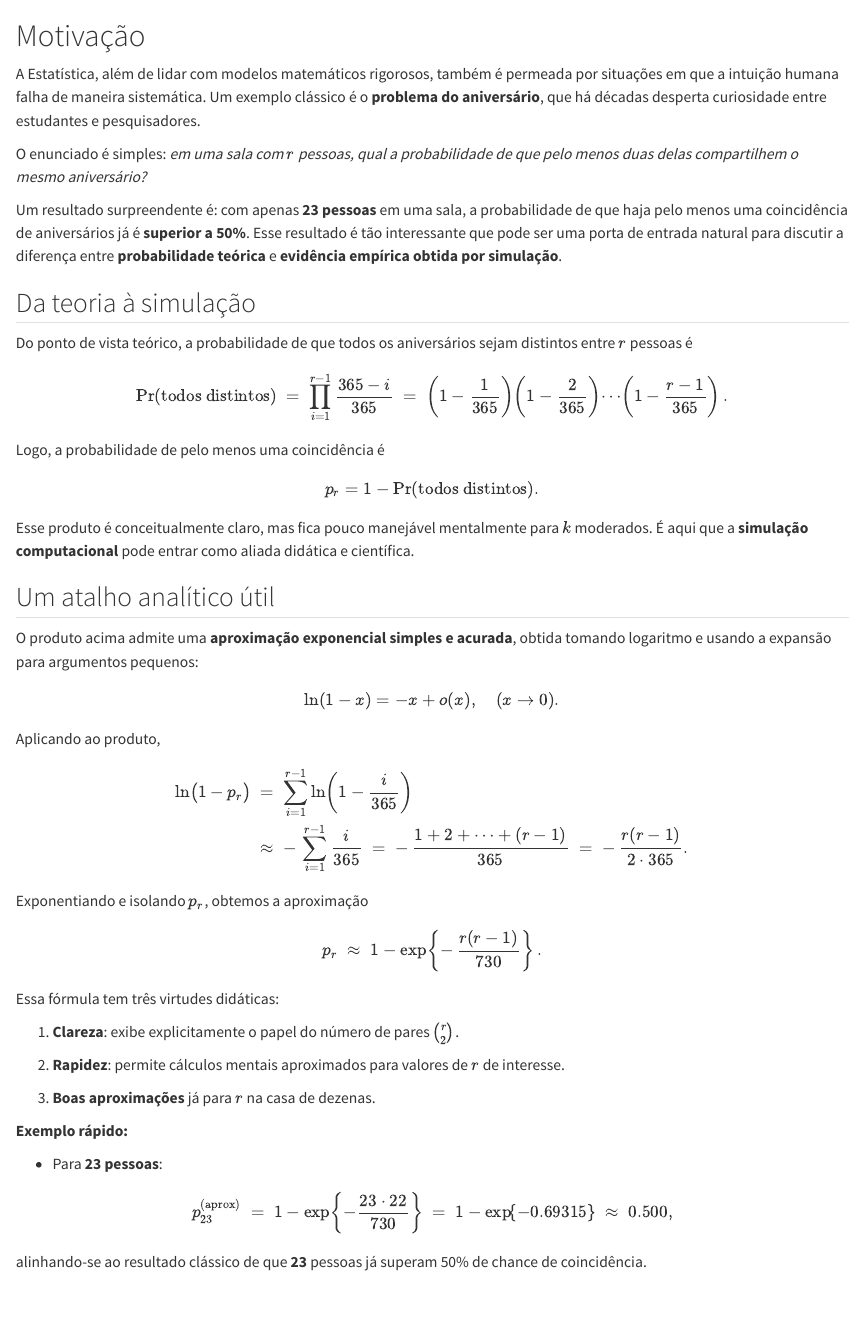
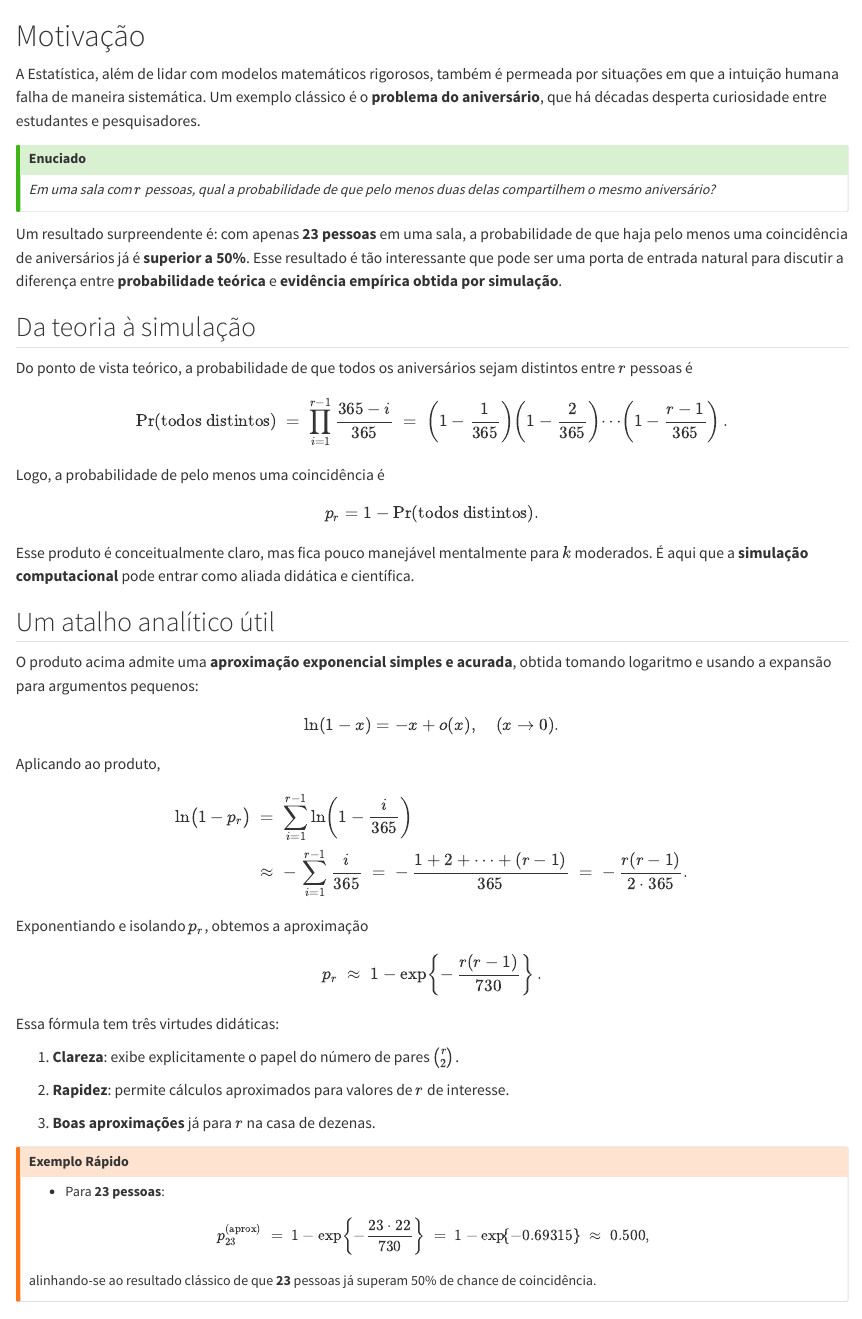
Before and after one commit to statlab-oficial/MetodosComputacionais, a Quarto document (intro.qmd): the page in a window 1100 px wide, from its top. Rendered offline with R 4.5, knitr and Pandoc in place of Quarto, with nearby package versions; code that draws random numbers runs with fixed seeds of ours.

Commit message:
Commit Atualizacao do livro

```diff
--- a/intro.qmd
+++ b/intro.qmd
@@ -2,8 +2,9 @@
 
 A Estatística, além de lidar com modelos matemáticos rigorosos, também é permeada por situações em que a intuição humana falha de maneira sistemática. Um exemplo clássico é o **problema do aniversário**, que há décadas desperta curiosidade entre estudantes e pesquisadores.
 
-O enunciado é simples: *em uma sala com $r$ pessoas, qual a probabilidade de que pelo menos duas delas compartilhem o mesmo aniversário?*
-
+::: {.callout-tip title="Enuciado"}
+*Em uma sala com $r$ pessoas, qual a probabilidade de que pelo menos duas delas compartilhem o mesmo aniversário?*
+:::
 
 Um resultado surpreendente é: com apenas **23 pessoas** em uma sala, a probabilidade de que haja pelo menos uma coincidência de aniversários já é **superior a 50%**.  Esse resultado é tão interessante que pode ser uma porta de entrada natural para discutir a diferença entre **probabilidade teórica** e **evidência empírica obtida por simulação**.
 
@@ -51,11 +52,11 @@ Essa fórmula tem três virtudes didáticas:
 
 1) **Clareza**: exibe explicitamente o papel do número de pares $\binom{r}{2}$.
 
-2) **Rapidez**: permite cálculos mentais aproximados para valores de $r$ de interesse.
+2) **Rapidez**: permite cálculos aproximados para valores de $r$ de interesse.
 
 3) **Boas aproximações** já para $r$ na casa de dezenas.
 
-**Exemplo rápido:**
+::: {.callout-warning title="Exemplo Rápido"}
 
 - Para **23 pessoas**:
 
```
Also changed, not shown: intro.qmd (2 more changed lines), 3 other files.
